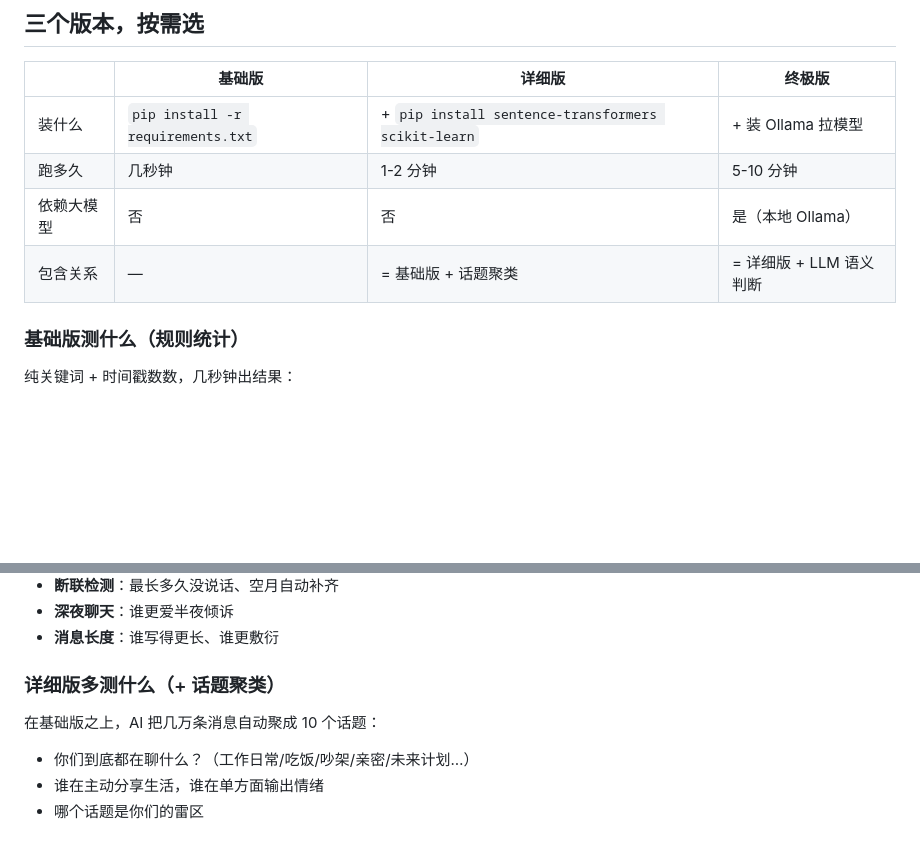
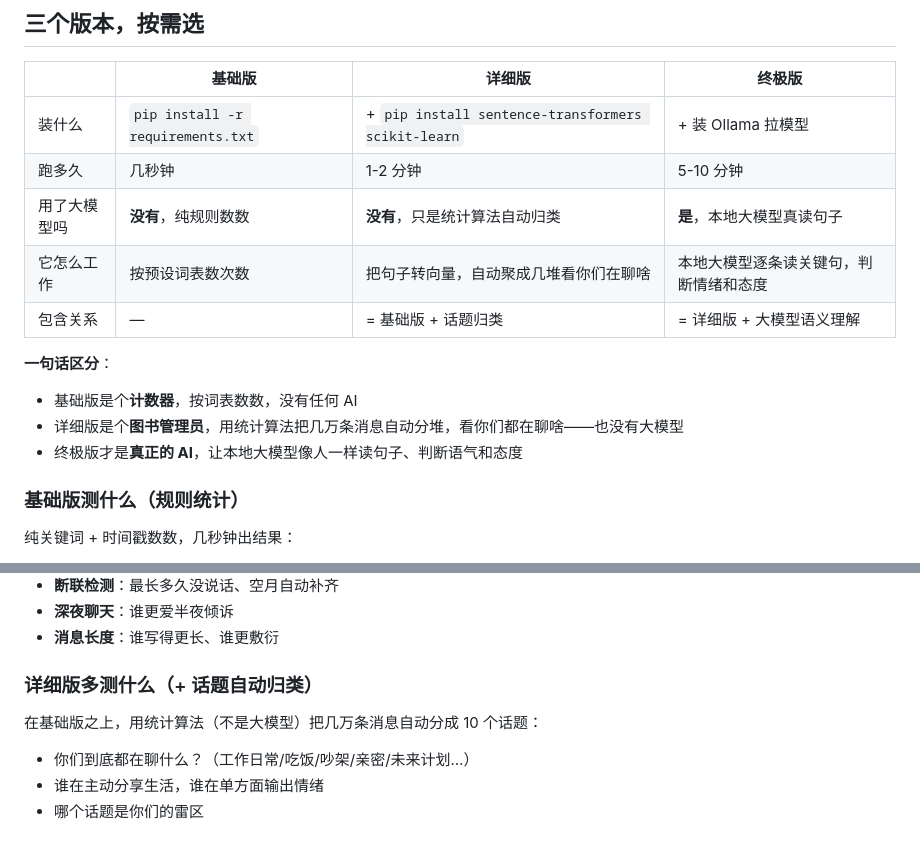
Before and after one commit to liucheshang/wechat-relationship-analyzer, a Markdown page: README.md, 2 parts joined by grey strips. Rendered like a GitHub page; blank space fills up the shorter version.

Commit message:
docs: clarify 3 tiers - rule vs clustering vs LLM

```diff
--- a/README.md
+++ b/README.md
@@ -32,8 +32,14 @@
 |---|---|---|---|
 | 装什么 | `pip install -r requirements.txt` | + `pip install sentence-transformers scikit-learn` | + 装 Ollama 拉模型 |
 | 跑多久 | 几秒钟 | 1-2 分钟 | 5-10 分钟 |
-| 依赖大模型 | 否 | 否 | 是（本地 Ollama） |
-| 包含关系 | — | = 基础版 + 话题聚类 | = 详细版 + LLM 语义判断 |
+| 用了大模型吗 | **没有**，纯规则数数 | **没有**，只是统计算法自动归类 | **是**，本地大模型真读句子 |
+| 它怎么工作 | 按预设词表数次数 | 把句子转向量，自动聚成几堆看你们在聊啥 | 本地大模型逐条读关键句，判断情绪和态度 |
+| 包含关系 | — | = 基础版 + 话题归类 | = 详细版 + 大模型语义理解 |
+
+**一句话区分**：
+- 基础版是个**计数器**，按词表数数，没有任何 AI
+- 详细版是个**图书管理员**，用统计算法把几万条消息自动分堆，看你们都在聊啥——也没有大模型
+- 终极版才是**真正的 AI**，让本地大模型像人一样读句子、判断语气和态度
 
 ### 基础版测什么（规则统计）
 
@@ -50,9 +56,9 @@
 - **深夜聊天**：谁更爱半夜倾诉
 - **消息长度**：谁写得更长、谁更敷衍
 
-### 详细版多测什么（+ 话题聚类）
+### 详细版多测什么（+ 话题自动归类）
 
-在基础版之上，AI 把几万条消息自动聚成 10 个话题：
+在基础版之上，用统计算法（不是大模型）把几万条消息自动分成 10 个话题：
 
 - 你们到底都在聊什么？（工作日常/吃饭/吵架/亲密/未来计划…）
 - 谁在主动分享生活，谁在单方面输出情绪
```
